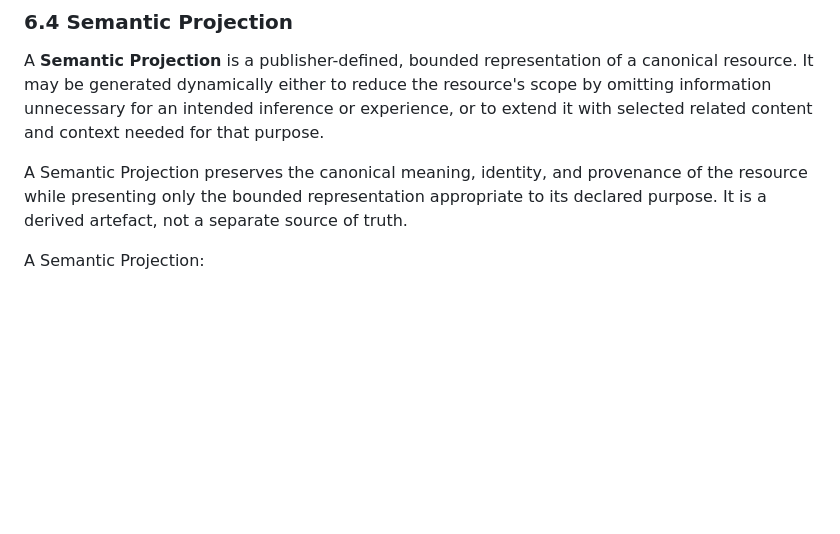
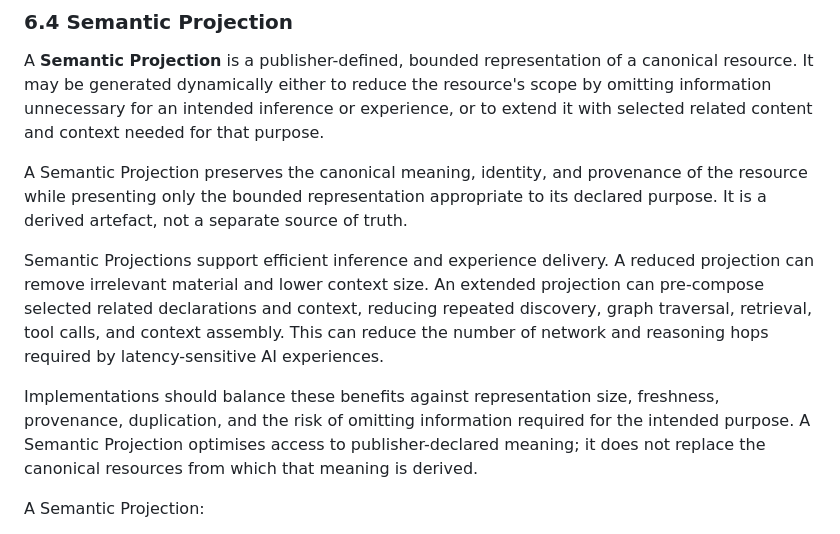
Before and after one commit to donhaji/opengeo, a Markdown page: OPENGEO_SPEC.md, the part around the change. Drawn GitHub-style; blank space fills up the shorter version.

Commit message:
Explain Semantic Projection efficiency

```diff
--- a/OPENGEO_SPEC.md
+++ b/OPENGEO_SPEC.md
@@ -596,6 +596,10 @@ A **Semantic Projection** is a publisher-defined, bounded representation of a ca
 
 A Semantic Projection preserves the canonical meaning, identity, and provenance of the resource while presenting only the bounded representation appropriate to its declared purpose. It is a derived artefact, not a separate source of truth.
 
+Semantic Projections support efficient inference and experience delivery. A reduced projection can remove irrelevant material and lower context size. An extended projection can pre-compose selected related declarations and context, reducing repeated discovery, graph traversal, retrieval, tool calls, and context assembly. This can reduce the number of network and reasoning hops required by latency-sensitive AI experiences.
+
+Implementations should balance these benefits against representation size, freshness, provenance, duplication, and the risk of omitting information required for the intended purpose. A Semantic Projection optimises access to publisher-declared meaning; it does not replace the canonical resources from which that meaning is derived.
+
 A Semantic Projection:
 
 - MUST remain materially consistent with the canonical resource;
```
